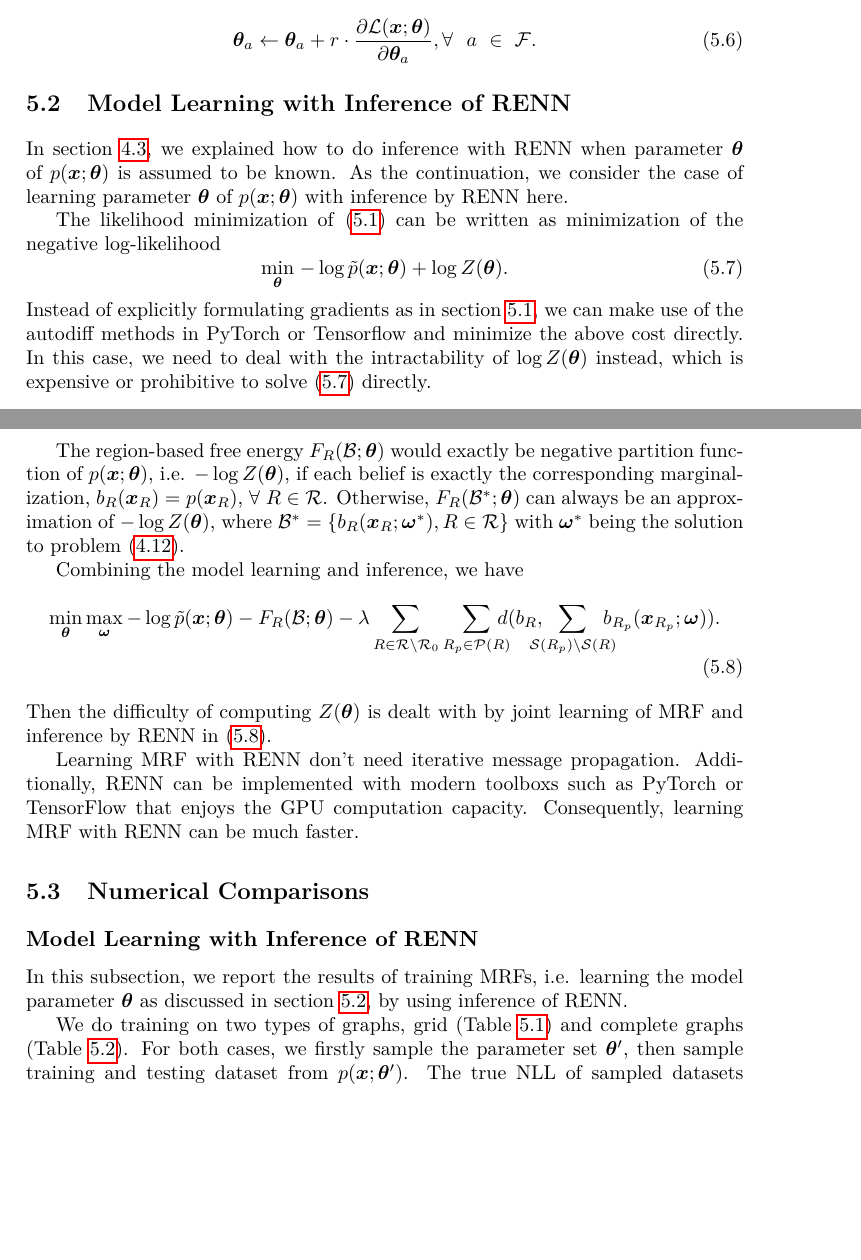
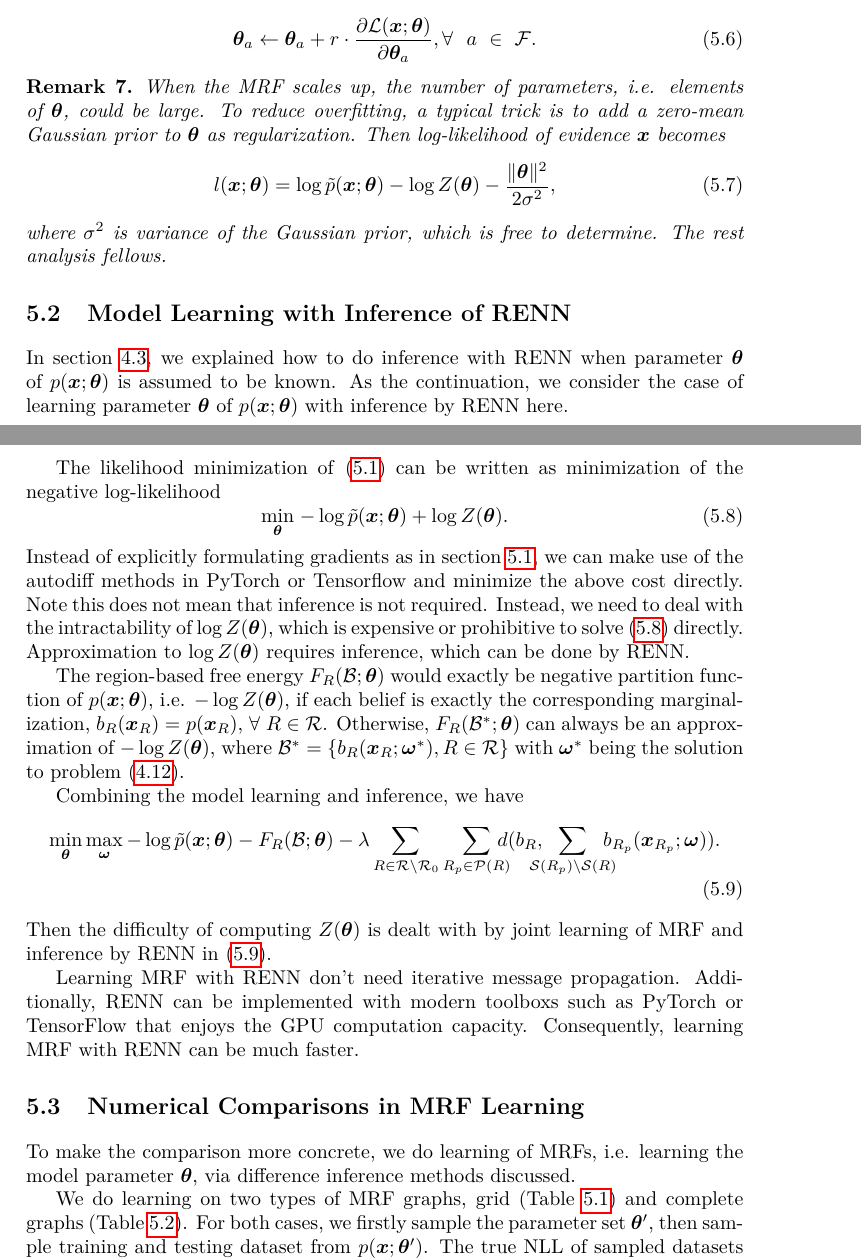
Before and after one commit to FirstHandScientist/phdthesis, a LaTeX thesis (main.tex, which reads source/chapter5/chapter5.tex): two parts of pages 76 and 77 of 92, joined at a grey line, cut so that both start at the same text, the shorter picture padded with empty space. Compiled offline with pdfLaTeX.

Commit message:
update chapter 5

```diff
--- a/source/chapter5/chapter5.tex
+++ b/source/chapter5/chapter5.tex
@@ -38,6 +38,15 @@ Take the gradient decent method as example, we need to use one of the inference
   \bm{\theta}_a \leftarrow \bm{\theta}_a + r \cdot \pd{\Ll(\bm{x};\bm{\theta})}{\bm{\theta}_a}, \forall~~a~\in~\Ff.
 \end{equation}
 
+\begin{remark}
+When the MRF scales up, the number of parameters, i.e. elements of $\bm{\theta}$, could be large. To reduce overfitting, a typical trick is to add a zero-mean Gaussian prior to $\bm{\theta}$ as \textit{regularization}. Then log-likelihood of evidence $\bm{x}$ becomes
+\begin{equation}
+  l(\bm{x};\bm{\theta}) = \log{\tilde{p}(\bm{x}; \bm{\theta})} - \log{Z(\bm{\theta})} - \frac{\norm{\bm{\theta}}^2}{2\sigma^2},
+\end{equation}
+where $\sigma^2$ is variance of the Gaussian prior, which is free to determine. The rest analysis fellows.
+\end{remark}
+
+
 \section{Model Learning with Inference of RENN}
 \label{sec:model-learning-with-renn}
 In section~\ref{sec:infer-renn}, we explained how to do inference with RENN when parameter $\bm{\theta}$ of $p(\bm{x}; \bm{\theta})$ is assumed to be known. As the continuation, we consider the case of learning parameter $\bm{\theta}$ of $p(\bm{x}; \bm{\theta})$ with inference by RENN here.
@@ -46,7 +55,7 @@ The likelihood minimization of \eqref{chpt5:eq:one-sample-likely} can be written
 \begin{equation}\label{eq:maximizing-likelihood}
   \umin{\bm{\theta}}{ -\log{\tilde{p}(\bm{x}; \bm{\theta})} + \log{Z(\bm{\theta})}}.
 \end{equation}
-Instead of explicitly formulating gradients as in section~\ref{chpt5:sec:learning-mrf}, we can make use of the autodiff methods in PyTorch or Tensorflow and minimize the above cost directly. In this case, we need to deal with the intractability of $\log{Z(\bm{\theta})}$ instead, which is expensive or prohibitive to solve \eqref{eq:maximizing-likelihood} directly.
+Instead of explicitly formulating gradients as in section~\ref{chpt5:sec:learning-mrf}, we can make use of the autodiff methods in PyTorch or Tensorflow and minimize the above cost directly. Note this does not mean that inference is not required. Instead, we need to deal with the intractability of $\log{Z(\bm{\theta})}$, which is expensive or prohibitive to solve \eqref{eq:maximizing-likelihood} directly. Approximation to $\log{Z(\bm{\theta})}$ requires inference, which can be done by RENN.
 
 The region-based free energy $F_R(\Bb;\bm{\theta})$ would exactly be negative partition function of $p(\bm{x};\bm{\theta})$, i.e. $-\log{Z(\bm{\theta})}$, if each belief is exactly the corresponding marginalization, $b_R(\bm{x}_R)=p(\bm{x}_{R})$, $\forall~R\in \Rr$. Otherwise, $F_R(\Bb^{\ast};\bm{\theta})$ can always be an approximation of $-\log{Z(\bm{\theta})}$, where $\Bb^{\ast}= \{b_R(\bm{x}_R; \bm{\omega}^{\ast}), R\in \Rr\}$ with $\bm{\omega}^{\ast}$ being the solution to problem \eqref{eq:infer-F-all-belief}.
 
@@ -58,11 +67,9 @@ Combining the model learning and inference, we have
 Then the difficulty of computing $Z(\bm{\theta})$ is dealt with by joint learning of MRF and inference by RENN in \eqref{eq:learning-min-max}.
 
 Learning MRF with RENN don't need iterative message propagation. Additionally, RENN can be implemented with modern toolboxs such as PyTorch or TensorFlow that enjoys the GPU computation capacity. Consequently, learning MRF with RENN can be much faster.
-\section{Numerical Comparisons}
 
 
-\subsection{Model Learning with Inference of RENN}
-
+\section{Numerical Comparisons in MRF Learning}
 
 \begin{table*}[t]
   \caption{NLL of grid graphical models training using different inference methods.}
@@ -75,7 +82,7 @@ Learning MRF with RENN don't need iterative message propagation. Additionally, R
           \toprule
           $n$ & True & Exact & Mean Field & Loopy BP & Damped BP & GBP & Inference Net & RENN \\
           25  &  9.000  &  9.004  &  9.811  &  {9.139}  &  9.196  &  10.56  &  9.252  &  \textbf{9.048}  \\
-          100 &  19.34  &  19.38  &  23.48  &  {19.92}  &  20.02  &  28.61  &  20. 29  &  \textbf{19.76} \\
+          100 &  19.34  &  19.38  &  23.48  &  {19.92}  &  20.02  &  28.61  &  20.29  &  \textbf{19.76} \\
           225 &  63.90  &  63.97  &  69.01  &  66.44    &  66.25  &  92.62  &  68.15  &  \textbf{64.79}  \\
           \bottomrule
         \end{tabular}
@@ -159,11 +166,9 @@ Learning MRF with RENN don't need iterative message propagation. Additionally, R
 
 \end{table}
 
-
-In this subsection, we report the results of training MRFs, i.e. learning the model parameter $\bm{\theta}$ as discussed in section~\ref{sec:model-learning-with-renn}, by using inference of RENN.
+To make the comparison more concrete, we do learning of MRFs, i.e. learning the model parameter $\bm{\theta}$, via difference inference methods discussed.
 
 
-
-We do training on two types of graphs, grid (Table~\ref{tab:nll-training-grid-n5n10}) and complete graphs (Table~\ref{tab:nll-training-full-n3n4}). For both cases, we firstly sample the parameter set $\bm{\theta}^{\prime}$, then sample training and testing dataset from $p(\bm{x}; \bm{\theta}^{\prime})$. The true NLL of sampled datasets can be computed by $p(\bm{x}; \bm{\theta}^{\prime})$. We then train a randomly-initialized model with the obtained training dataset by using RENN (section~\ref{sec:model-learning-with-renn}). The trained model by RENN is evaluated with testing dataset w.r.t. NLL value, which is compared with trained models by other methods. We also include the comparison with exact inference where $Z(\bm{\theta})$ is computed exactly.
+We do learning on two types of MRF graphs, grid (Table~\ref{tab:nll-training-grid-n5n10}) and complete graphs (Table~\ref{tab:nll-training-full-n3n4}). For both cases, we firstly sample the parameter set $\bm{\theta}^{\prime}$, then sample training and testing dataset from $p(\bm{x}; \bm{\theta}^{\prime})$. The true NLL of sampled datasets can be computed by $p(\bm{x}; \bm{\theta}^{\prime})$. We then train a randomly-initialized model with the obtained training dataset by using RENN (section~\ref{sec:model-learning-with-renn}). The trained model by RENN is evaluated with testing dataset w.r.t. NLL value, which is compared with trained models by other methods. We also include the comparison with exact inference where $Z(\bm{\theta})$ is computed exactly.
 In the grid graphs, there are $4000$ samples for training and $1000$ for testing. In the complete graph case, there are $2000$ samples for training and $1000$ samples for testing.
 
```
Also changed, not shown: main.pdf, source/chapter5/chapter5.tex (17 more changed lines).
